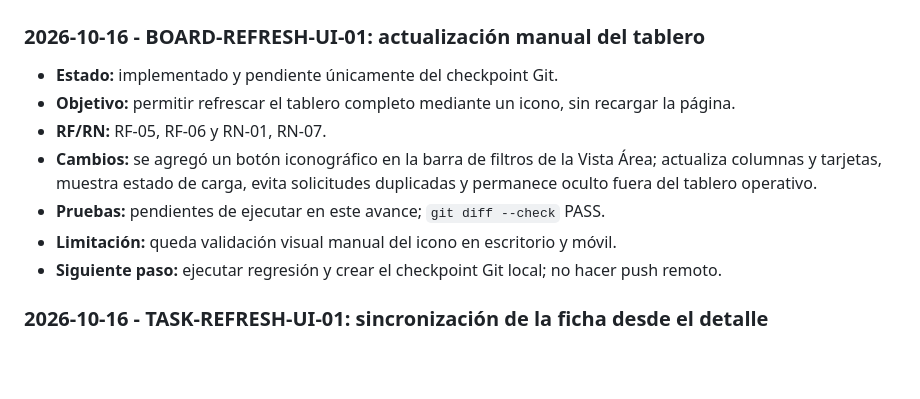
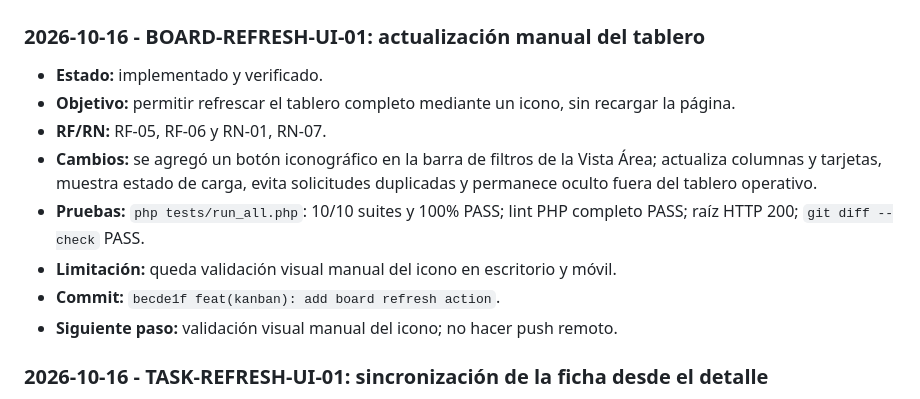
Before and after one commit to Antoinedelacraux/sistemaTareas_, a Markdown page: docs/PROGRESS.md, the part around the change. GitHub-like rendering; blank space fills up the shorter version.

Commit message:
docs(context): record board refresh checkpoint

```diff
--- a/docs/PROGRESS.md
+++ b/docs/PROGRESS.md
@@ -1,13 +1,14 @@
 # Registro de avances
 
 ### 2026-10-16 - BOARD-REFRESH-UI-01: actualización manual del tablero
-- **Estado:** implementado y pendiente únicamente del checkpoint Git.
+- **Estado:** implementado y verificado.
 - **Objetivo:** permitir refrescar el tablero completo mediante un icono, sin recargar la página.
 - **RF/RN:** RF-05, RF-06 y RN-01, RN-07.
 - **Cambios:** se agregó un botón iconográfico en la barra de filtros de la Vista Área; actualiza columnas y tarjetas, muestra estado de carga, evita solicitudes duplicadas y permanece oculto fuera del tablero operativo.
-- **Pruebas:** pendientes de ejecutar en este avance; `git diff --check` PASS.
+- **Pruebas:** `php tests/run_all.php`: 10/10 suites y 100% PASS; lint PHP completo PASS; raíz HTTP 200; `git diff --check` PASS.
 - **Limitación:** queda validación visual manual del icono en escritorio y móvil.
-- **Siguiente paso:** ejecutar regresión y crear el checkpoint Git local; no hacer push remoto.
+- **Commit:** `becde1f feat(kanban): add board refresh action`.
+- **Siguiente paso:** validación visual manual del icono; no hacer push remoto.
 
 ### 2026-10-16 - TASK-REFRESH-UI-01: sincronización de la ficha desde el detalle
 - **Estado:** implementado y verificado.
```
Also changed, not shown: docs/SESSION_HANDOFF.md (+1 -1 lines).
